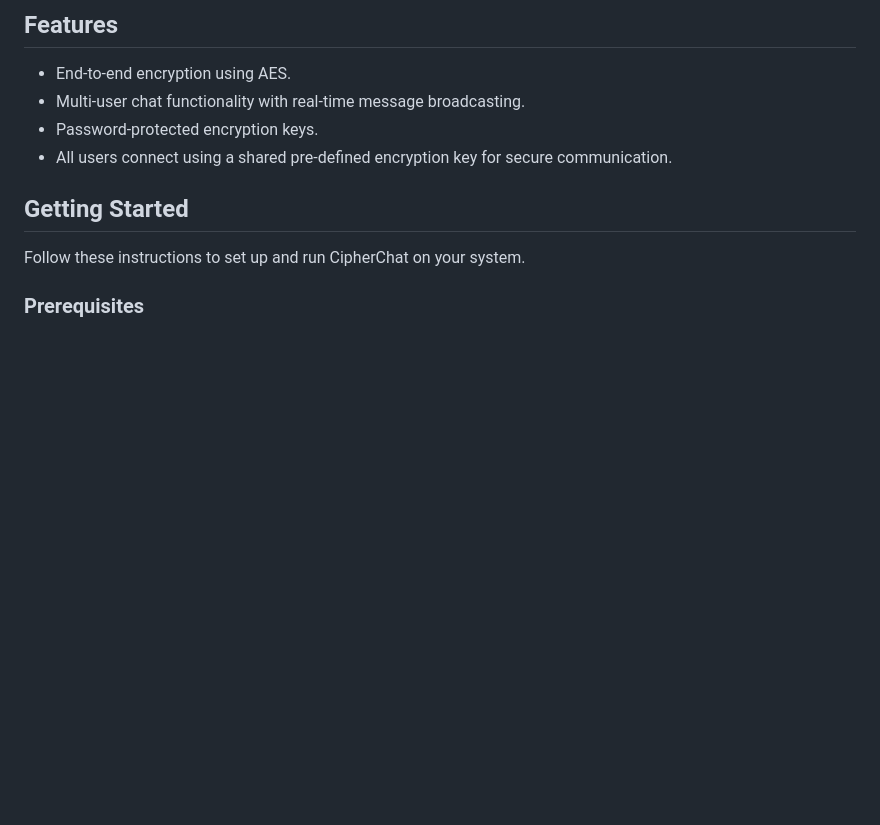
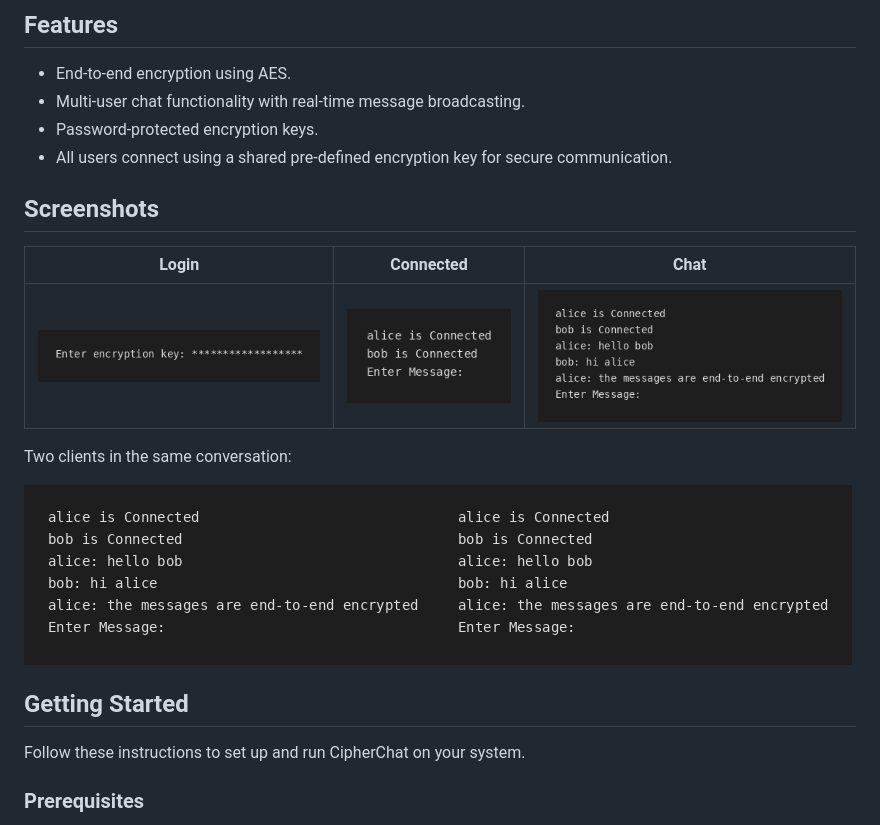
Before and after one commit to ChrisLPJones/CipherChat, a Markdown page: README.md, the part around the change. Drawn GitHub-style; pictures changed too: docs/screenshots/chat.png (added), docs/screenshots/connected.png (added), docs/screenshots/login.png (added); blank space fills up the shorter version.

Commit message:
docs: add app screenshots to README

```diff
--- a/README.md
+++ b/README.md
@@ -10,6 +10,16 @@ for secure communication between users.
 - Multi-user chat functionality with real-time message broadcasting.
 - Password-protected encryption keys.
 - All users connect using a shared pre-defined encryption key for secure communication.
+
+## Screenshots
+
+| Login | Connected | Chat |
+|---|---|---|
+| ![Login](docs/screenshots/login.png) | ![Connected](docs/screenshots/connected.png) | ![Chat](docs/screenshots/chat.png) |
+
+Two clients in the same conversation:
+
+![Two clients](docs/screenshots/two-clients.png)
 
 ## Getting Started
 
```
Also changed, not shown: 1 other file.
